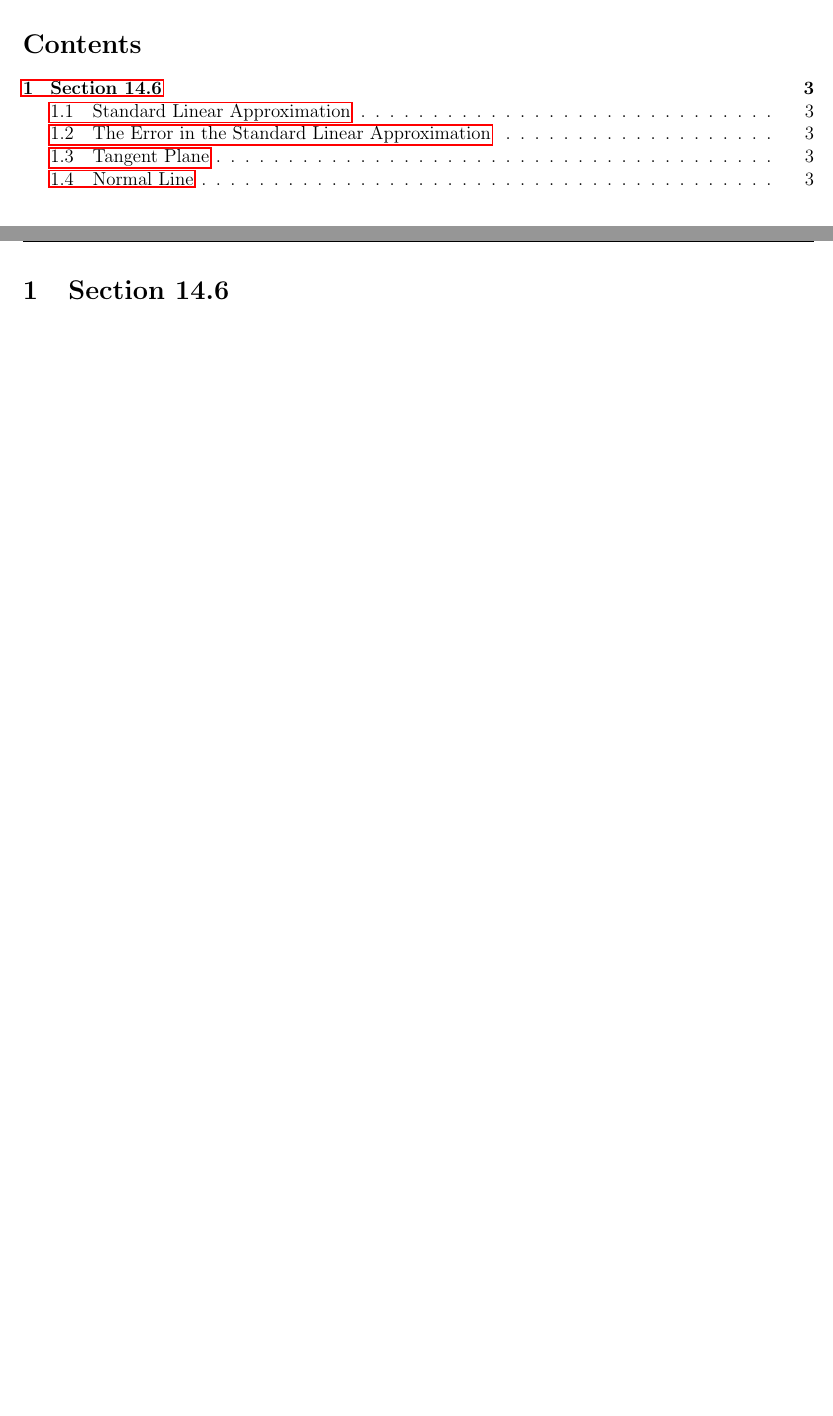
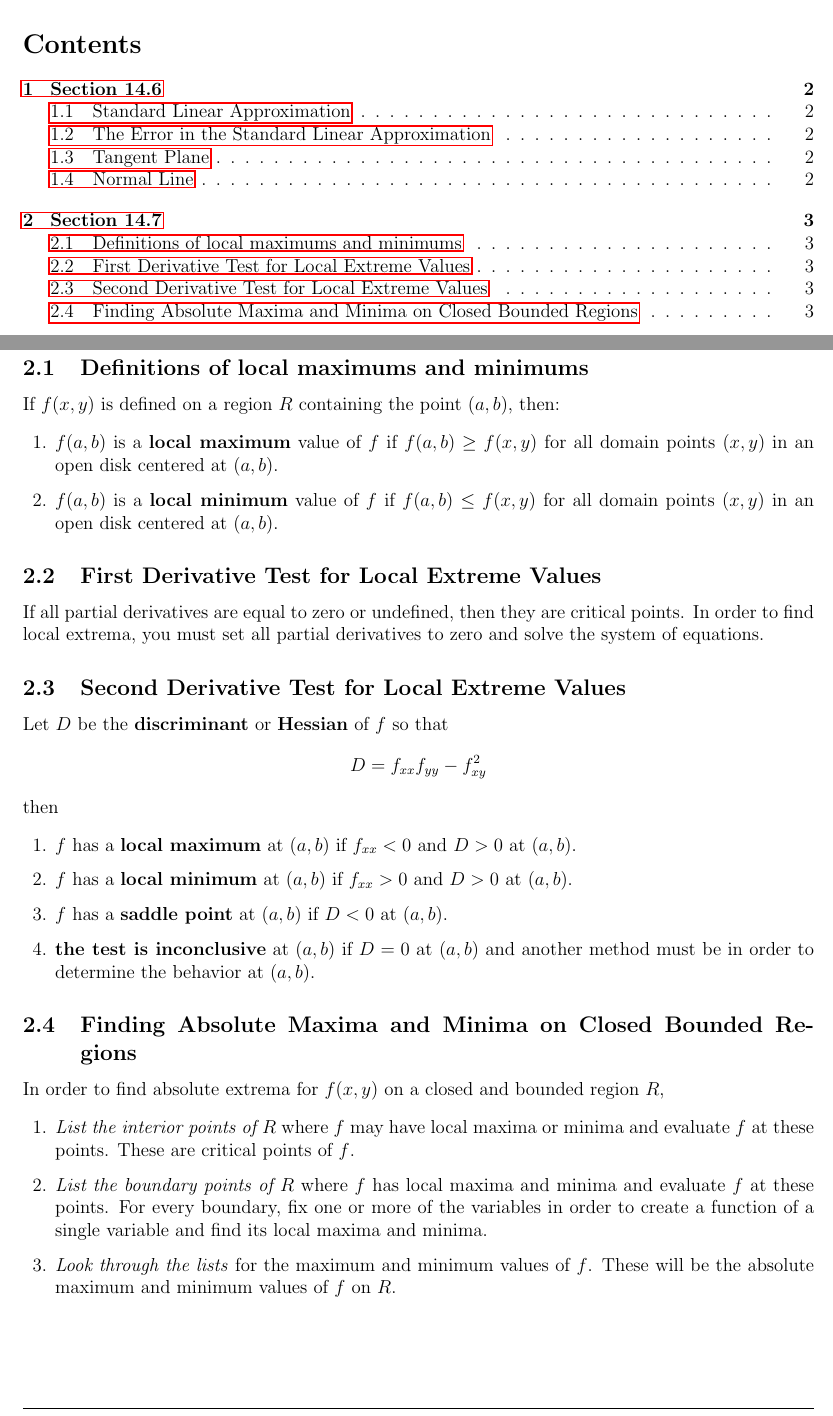
Before and after one commit to matthew-d-stringer/Calculus-3-Notes, a LaTeX document (main.tex): two parts of pages 2 and 3 of 3 before the commit and two parts of pages 1 and 3 of 3 after it, joined at a grey line, cut so that both start at the same text, the shorter picture padded with empty space. Compiled offline with pdfLaTeX.

Commit message:
adding new changes to notes

```diff
--- a/main.tex
+++ b/main.tex
@@ -135,4 +134,48 @@ y = y_0 + f_y(P_0)t \\
 z = z_0 + f_z(P_0)t \\
 \end{align*}
 
+\newpage
+\section{Section 14.7}
+
+\subsection{Definitions of local maximums and minimums}
+If $f(x,y)$ is defined on a region $R$ containing the point $(a,b)$, then:
+\begin{enumerate}
+\item $f(a,b)$ is a \textbf{local maximum} value of $f$ if $f(a,b) \geq f(x,y)$ for all domain
+	points $(x,y)$ in an open disk centered at $(a,b)$.
+\item $f(a,b)$ is a \textbf{local minimum} value of $f$ if $f(a,b) \leq f(x,y)$ for all domain
+	points $(x,y)$ in an open disk centered at $(a,b)$.
+\end{enumerate}
+
+\subsection{First Derivative Test for Local Extreme Values}
+If all partial derivatives are equal to zero or undefined, then they are critical points.
+In order to find local extrema, you must set all partial derivatives to zero and solve the system
+of equations.
+
+\subsection{Second Derivative Test for Local Extreme Values}
+Let $D$ be the \textbf{discriminant} or \textbf{Hessian} of $f$ so that
+\begin{equation*}
+D = f_{xx}f_{yy} - f_{xy}^2
+\end{equation*}
+then
+\begin{enumerate}
+\item $f$ has a \textbf{local maximum} at $(a,b)$ if $f_{xx} < 0$ and $D > 0$ at $(a,b)$.
+\item $f$ has a \textbf{local minimum} at $(a,b)$ if $f_{xx} > 0$ and $D > 0$ at $(a,b)$.
+\item $f$ has a \textbf{saddle point} at $(a,b)$ if $D < 0$ at $(a,b)$.
+\item \textbf{the test is inconclusive} at $(a,b)$ if $D = 0$ at $(a,b)$ and another method must be
+	in order to determine the behavior at $(a,b)$.
+\end{enumerate}
+
+\subsection{Finding Absolute Maxima and Minima on Closed Bounded Regions}
+In order to find absolute extrema for $f(x,y)$ on a closed and bounded region $R$,
+\begin{enumerate}
+\item \textit{List the interior points of $R$} where $f$ may have local maxima or minima and
+	evaluate $f$ at these points. These are critical points of $f$.
+\item \textit{List the boundary points of $R$} where $f$ has local maxima and minima and evaluate
+	$f$ at these points. For every boundary, fix one or more of the variables in order to create a
+	function of a single variable and find its local maxima and minima.
+\item \textit{Look through the lists} for the maximum and minimum values of $f$. These will be the
+	absolute maximum and minimum values of $f$ on $R$.
+
+\end{enumerate}
+
 \end{document}
```
Also changed, not shown: main.pdf (added), main.tex (1 more changed lines), 5 other files.
